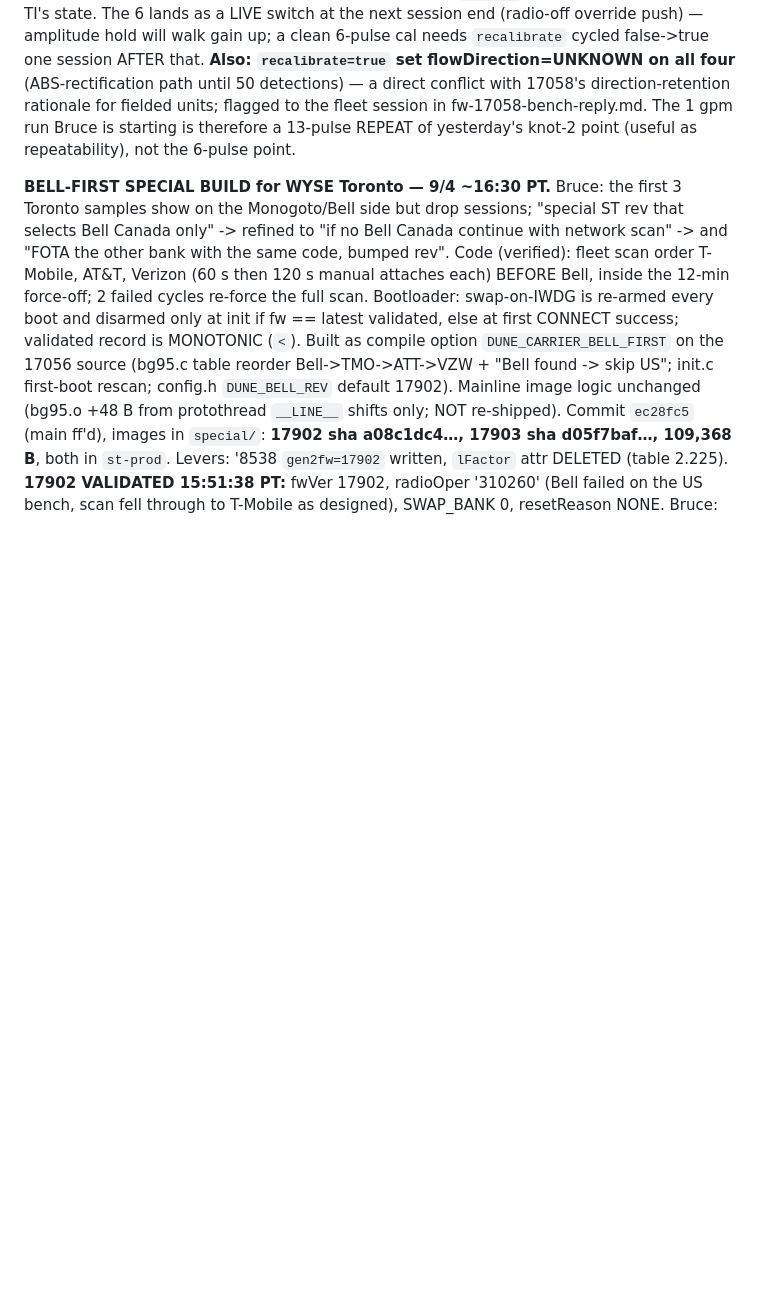
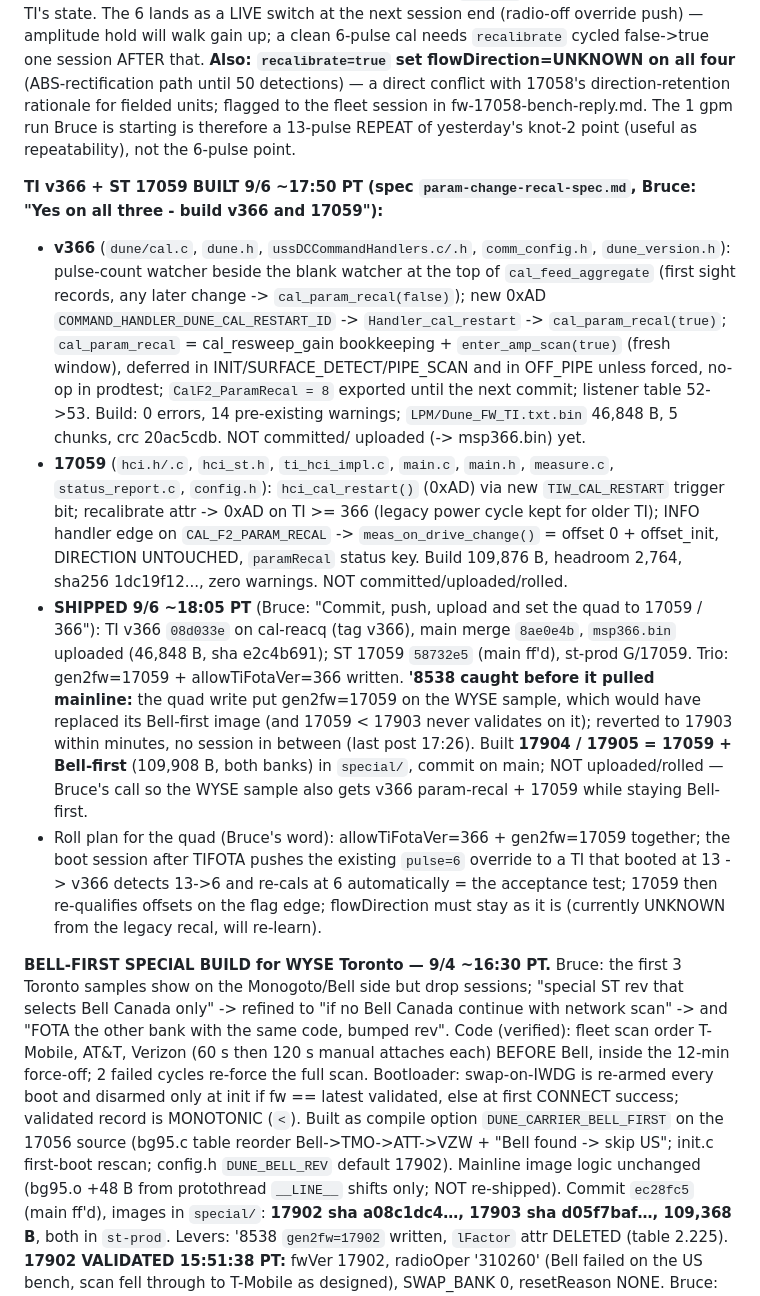
Before and after one commit to brucedune/thingsboard-widgets, a Markdown page: fw-17047-bugfix-handoff.md, the part around the change. Rendered like a GitHub page; blank space fills up the shorter version.

Commit message:
v366 + 17059 shipped to the trio; '8538 kept on Bell-first, 17904/17905 built
Co-Authored-By: Claude Fable 5.1 <noreply@anthropic.com>

```diff
--- a/fw-17047-bugfix-handoff.md
+++ b/fw-17047-bugfix-handoff.md
@@ -1233,6 +1233,44 @@ for fielded units; flagged to the fleet session in fw-17058-bench-reply.md.
 The 1 gpm run Bruce is starting is therefore a 13-pulse REPEAT of yesterday's
 knot-2 point (useful as repeatability), not the 6-pulse point.
 
+**TI v366 + ST 17059 BUILT 9/6 ~17:50 PT (spec `param-change-recal-spec.md`,
+Bruce: "Yes on all three - build v366 and 17059"):**
+- **v366** (`dune/cal.c`, `dune.h`, `ussDCCommandHandlers.c/.h`,
+  `comm_config.h`, `dune_version.h`): pulse-count watcher beside the blank
+  watcher at the top of `cal_feed_aggregate` (first sight records, any later
+  change -> `cal_param_recal(false)`); new 0xAD `COMMAND_HANDLER_DUNE_CAL_RESTART_ID`
+  -> `Handler_cal_restart` -> `cal_param_recal(true)`; `cal_param_recal` =
+  cal_resweep_gain bookkeeping + `enter_amp_scan(true)` (fresh window),
+  deferred in INIT/SURFACE_DETECT/PIPE_SCAN and in OFF_PIPE unless forced,
+  no-op in prodtest; `CalF2_ParamRecal = 8` exported until the next commit;
+  listener table 52->53. Build: 0 errors, 14 pre-existing warnings;
+  `LPM/Dune_FW_TI.txt.bin` 46,848 B, 5 chunks, crc 20ac5cdb. NOT committed/
+  uploaded (-> msp366.bin) yet.
+- **17059** (`hci.h/.c`, `hci_st.h`, `ti_hci_impl.c`, `main.c`, `main.h`,
+  `measure.c`, `status_report.c`, `config.h`): `hci_cal_restart()` (0xAD) via
+  new `TIW_CAL_RESTART` trigger bit; recalibrate attr -> 0xAD on TI >= 366
+  (legacy power cycle kept for older TI); INFO handler edge on
+  `CAL_F2_PARAM_RECAL` -> `meas_on_drive_change()` = offset 0 + offset_init,
+  DIRECTION UNTOUCHED, `paramRecal` status key. Build 109,876 B, headroom
+  2,764, sha256 1dc19f12..., zero warnings. NOT committed/uploaded/rolled.
+- **SHIPPED 9/6 ~18:05 PT** (Bruce: "Commit, push, upload and set the quad to
+  17059 / 366"): TI v366 `08d033e` on cal-reacq (tag v366), main merge
+  `8ae0e4b`, `msp366.bin` uploaded (46,848 B, sha e2c4b691); ST 17059
+  `58732e5` (main ff'd), st-prod G/17059. Trio: gen2fw=17059 +
+  allowTiFotaVer=366 written. **'8538 caught before it pulled mainline:**
+  the quad write put gen2fw=17059 on the WYSE sample, which would have
+  replaced its Bell-first image (and 17059 < 17903 never validates on it);
+  reverted to 17903 within minutes, no session in between (last post 17:26).
+  Built **17904 / 17905 = 17059 + Bell-first** (109,908 B, both banks) in
+  `special/`, commit on main; NOT uploaded/rolled — Bruce's call so the WYSE
+  sample also gets v366 param-recal + 17059 while staying Bell-first.
+- Roll plan for the quad (Bruce's word): allowTiFotaVer=366 + gen2fw=17059
+  together; the boot session after TIFOTA pushes the existing `pulse=6`
+  override to a TI that booted at 13 -> v366 detects 13->6 and re-cals at 6
+  automatically = the acceptance test; 17059 then re-qualifies offsets on
+  the flag edge; flowDirection must stay as it is (currently UNKNOWN from
+  the legacy recal, will re-learn).
+
 **BELL-FIRST SPECIAL BUILD for WYSE Toronto — 9/4 ~16:30 PT.** Bruce: the
 first 3 Toronto samples show on the Monogoto/Bell side but drop sessions;
 "special ST rev that selects Bell Canada only" -> refined to "if no Bell
```
